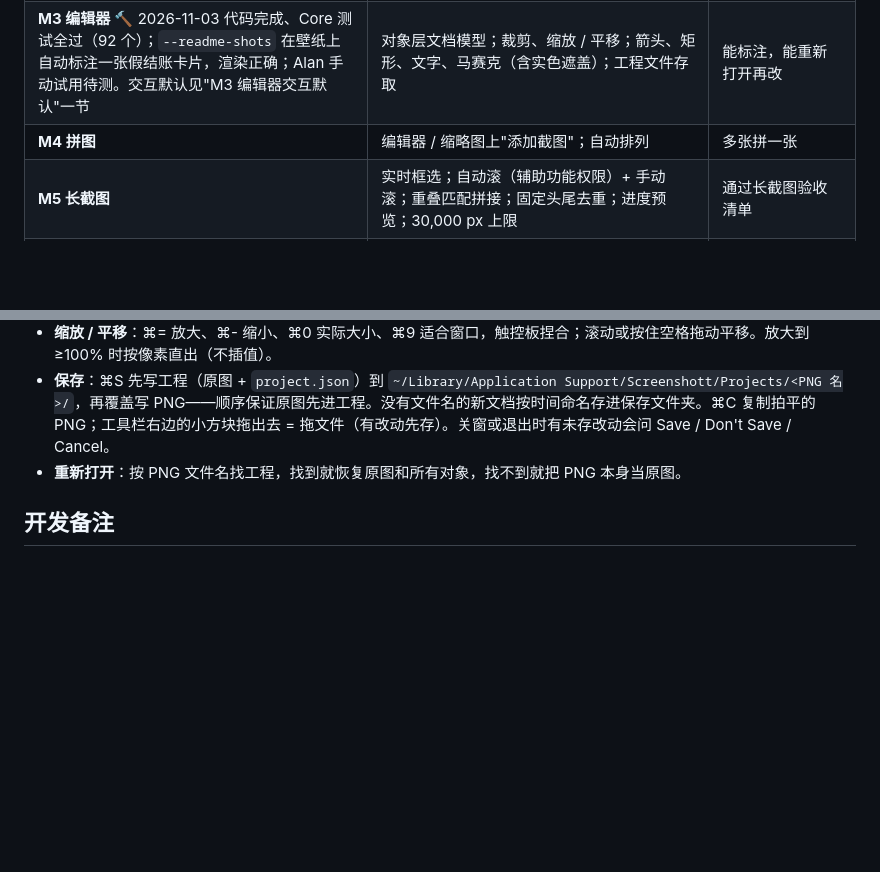
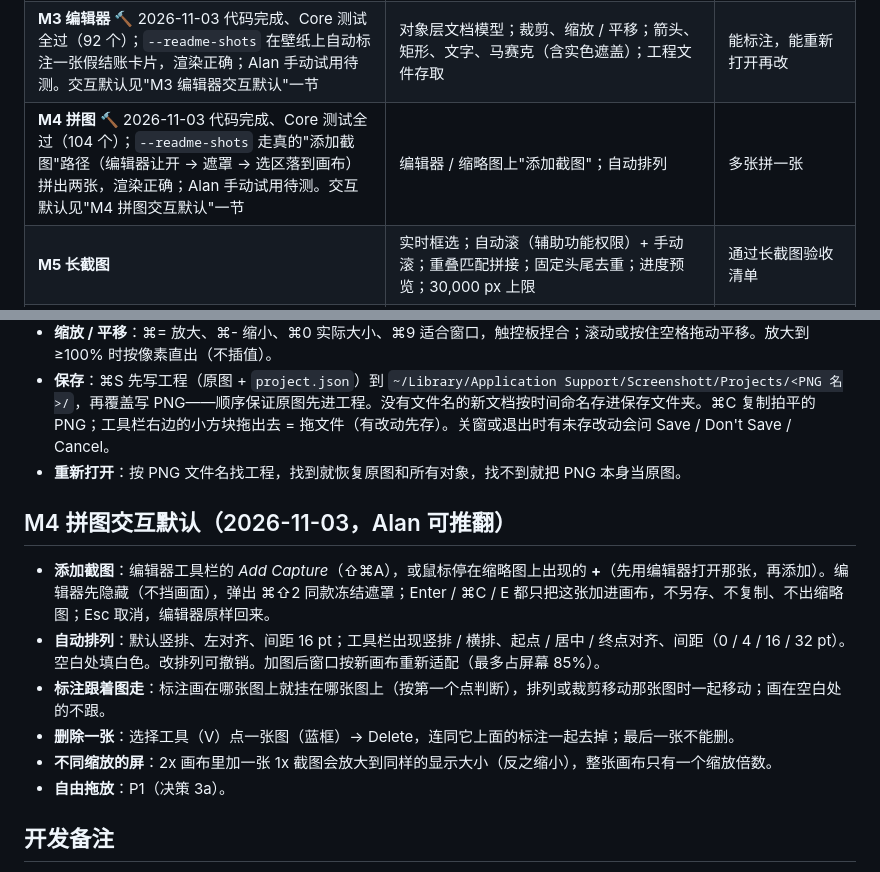
Before and after one commit to adong/screenshott, a Markdown page: requirements.md, 2 parts joined by grey strips. GitHub-like rendering; blank space fills up the shorter version.

```diff
--- a/requirements.md
+++ b/requirements.md
@@ -104,7 +104,7 @@
 | **M1 冻结遮罩** 🔨 2026-11-02 代码完成、40 个测试全过；外接屏（2560×1440 @1x）实机截图通过，遮罩 138–160 ms 弹出，裁剪对；Retina 屏待测 | 每屏一个遮罩窗口；框选、单击吸附窗口；放大镜、方向键微调；多显示器 + Retina；浮动缩略图。交互默认见"M1 交互默认"一节 | ⌘⇧2 日常区域截图可用 |
 | **M2 预设与热键** 🔨 2026-11-02 设置窗口 + 热键录制完成（决策 11），预设模型和动作接口待做 | 预设模型（冻结 / 实时 × 选择 × 动作）；7 个预设；热键录制（自写，见决策 11）；设置页；遮罩通用键；**动作接口**（复制、存档、编辑器等内置动作都走它，给 #10 workflow 铺路） | 热键可改，Shottr 流、延时、重复区域可用 |
 | **M3 编辑器** 🔨 2026-11-03 代码完成、Core 测试全过（92 个）；`--readme-shots` 在壁纸上自动标注一张假结账卡片，渲染正确；Alan 手动试用待测。交互默认见"M3 编辑器交互默认"一节 | 对象层文档模型；裁剪、缩放 / 平移；箭头、矩形、文字、马赛克（含实色遮盖）；工程文件存取 | 能标注，能重新打开再改 |
-| **M4 拼图** | 编辑器 / 缩略图上"添加截图"；自动排列 | 多张拼一张 |
+| **M4 拼图** 🔨 2026-11-03 代码完成、Core 测试全过（104 个）；`--readme-shots` 走真的"添加截图"路径（编辑器让开 → 遮罩 → 选区落到画布）拼出两张，渲染正确；Alan 手动试用待测。交互默认见"M4 拼图交互默认"一节 | 编辑器 / 缩略图上"添加截图"；自动排列 | 多张拼一张 |
 | **M5 长截图** | 实时框选；自动滚（辅助功能权限）+ 手动滚；重叠匹配拼接；固定头尾去重；进度预览；30,000 px 上限 | 通过长截图验收清单 |
 | **M7 Workflows**（#10：只开"截完之后"） | `.screenshottworkflow` 格式、安装与确认、script / shortcut / open-url 步骤、stdout JSON 协议、脚本放弃责任进程（不继承屏幕录制 / 辅助功能授权）、3 个示例 workflow | 别人能写、能分享、能装自己的工作流 |
 | **M6 打磨** | 内置计时（`ContinuousClock` + `os_signpost`）+ `--bench` 模式连截 N 次出 p50 / p95，对标 17 ms / 165 ms，热点用 `sample` 查；开机启动；`iconutil` 做图标 | 能替代 Shottr 当主力 |
@@ -131,6 +131,15 @@
 - **缩放 / 平移**：⌘= 放大、⌘- 缩小、⌘0 实际大小、⌘9 适合窗口，触控板捏合；滚动或按住空格拖动平移。放大到 ≥100% 时按像素直出（不插值）。
 - **保存**：⌘S 先写工程（原图 + `project.json`）到 `~/Library/Application Support/Screenshott/Projects/<PNG 名>/`，再覆盖写 PNG——顺序保证原图先进工程。没有文件名的新文档按时间命名存进保存文件夹。⌘C 复制拍平的 PNG；工具栏右边的小方块拖出去 = 拖文件（有改动先存）。关窗或退出时有未存改动会问 Save / Don't Save / Cancel。
 - **重新打开**：按 PNG 文件名找工程，找到就恢复原图和所有对象，找不到就把 PNG 本身当原图。
+
+## M4 拼图交互默认（2026-11-03，Alan 可推翻）
+
+- **添加截图**：编辑器工具栏的 *Add Capture*（⇧⌘A），或鼠标停在缩略图上出现的 **+**（先用编辑器打开那张，再添加）。编辑器先隐藏（不挡画面），弹出 ⌘⇧2 同款冻结遮罩；Enter / ⌘C / E 都只把这张加进画布，不另存、不复制、不出缩略图；Esc 取消，编辑器原样回来。
+- **自动排列**：默认竖排、左对齐、间距 16 pt；工具栏出现竖排 / 横排、起点 / 居中 / 终点对齐、间距（0 / 4 / 16 / 32 pt）。空白处填白色。改排列可撤销。加图后窗口按新画布重新适配（最多占屏幕 85%）。
+- **标注跟着图走**：标注画在哪张图上就挂在哪张图上（按第一个点判断），排列或裁剪移动那张图时一起移动；画在空白处的不跟。
+- **删除一张**：选择工具（V）点一张图（蓝框）→ Delete，连同它上面的标注一起去掉；最后一张不能删。
+- **不同缩放的屏**：2x 画布里加一张 1x 截图会放大到同样的显示大小（反之缩小），整张画布只有一个缩放倍数。
+- **自由拖放**：P1（决策 3a）。
 
 ## 开发备注
 
```
Also changed, not shown: README.md (+17 -5 lines), docs/images/editor.png, 14 other files.
